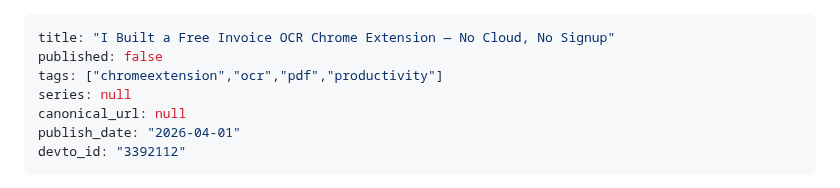
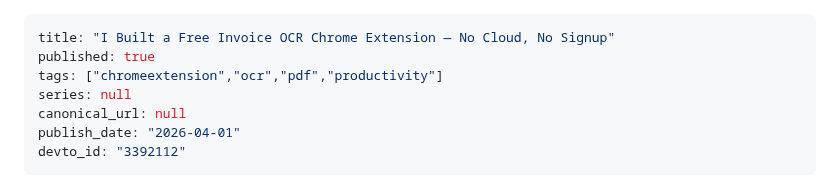
Before and after one commit to ktg0215/s-hub, a Markdown page: dev-to/articles/invoice-reader.md, the part around the change. Drawn GitHub-style.

Commit message:
chore: update Dev.to article frontmatter (devto_id/published)

```diff
--- a/dev-to/articles/invoice-reader.md
+++ b/dev-to/articles/invoice-reader.md
@@ -1,6 +1,6 @@
 ---
 title: "I Built a Free Invoice OCR Chrome Extension — No Cloud, No Signup"
-published: false
+published: true
 tags: ["chromeextension","ocr","pdf","productivity"]
 series: null
 canonical_url: null
```
